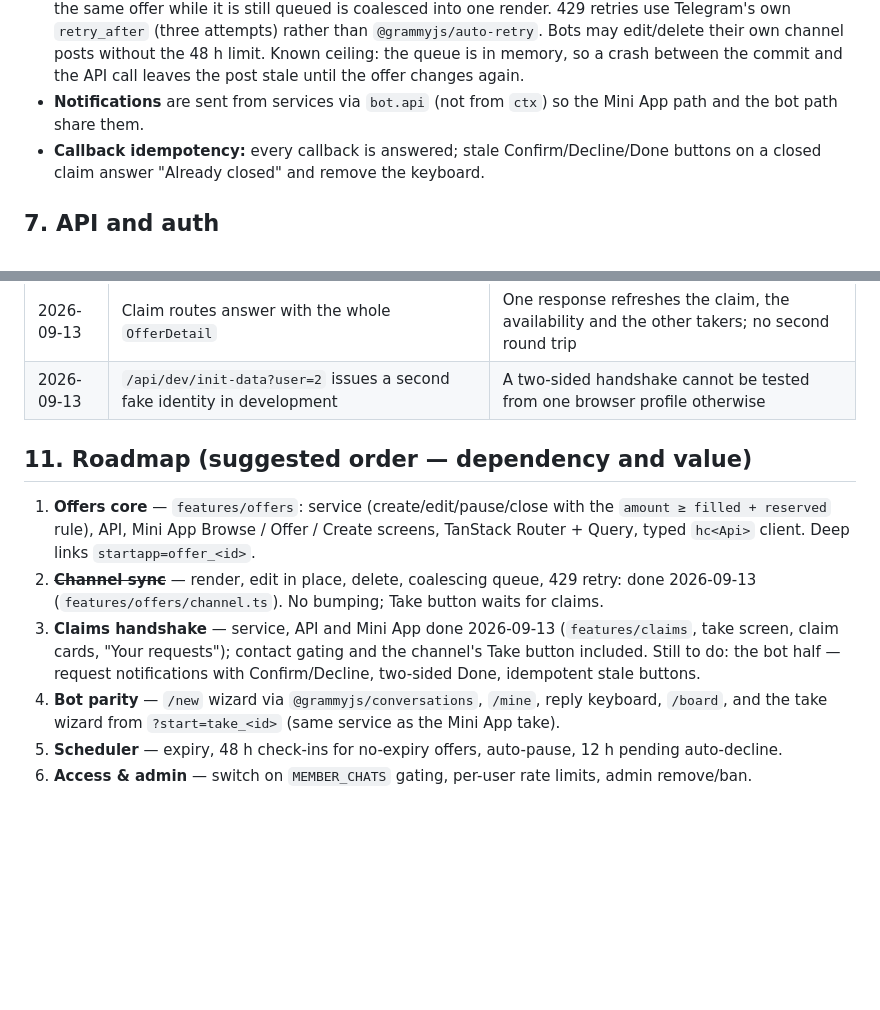
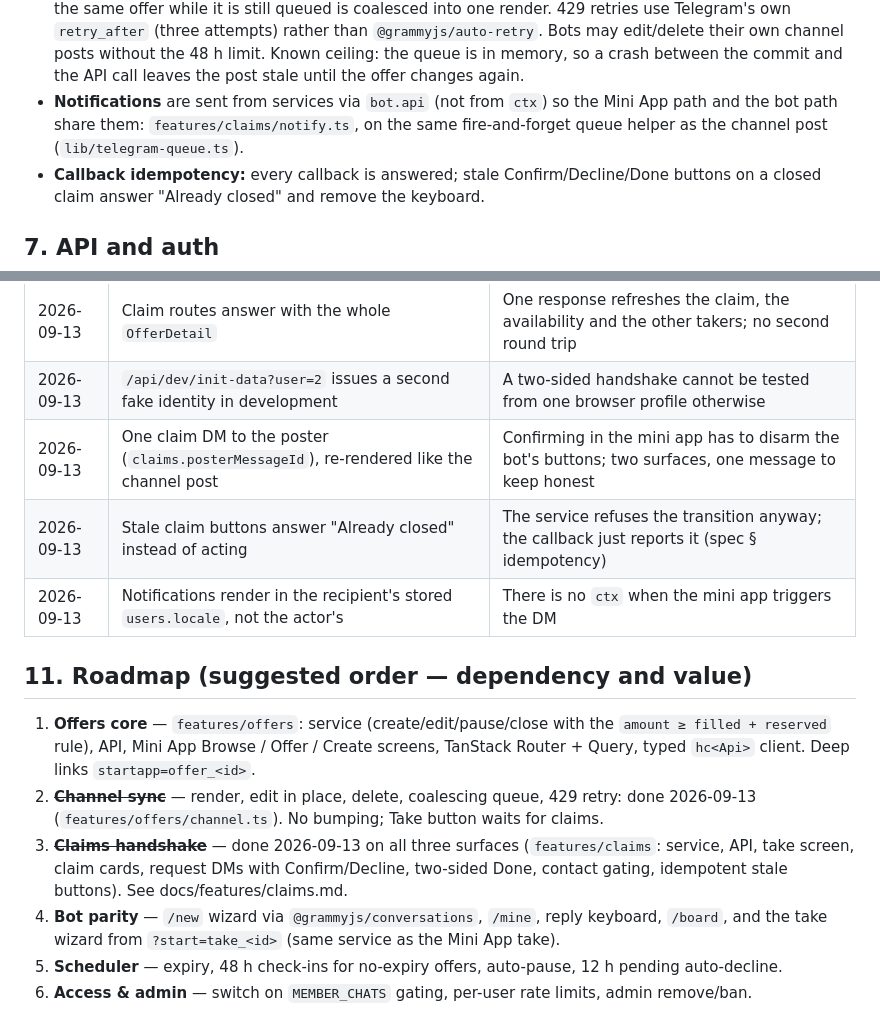
Before and after one commit to aabounegm/sarraf_bot, a Markdown page: docs/architecture.md, 2 parts joined by grey strips. GitHub-like rendering; blank space fills up the shorter version.

```diff
--- a/docs/architecture.md
+++ b/docs/architecture.md
@@ -136,8 +136,9 @@ knows which database it talks to.
   `@grammyjs/auto-retry`. Bots may edit/delete their own channel posts without the 48 h limit.
   Known ceiling: the queue is in memory, so a crash between the commit and the API call leaves the
   post stale until the offer changes again.
-- **Notifications** are sent from services via `bot.api` (not from `ctx`) so the Mini App path
-  and the bot path share them.
+- **Notifications** are sent from services via `bot.api` (not from `ctx`) so the Mini App path and
+  the bot path share them: `features/claims/notify.ts`, on the same fire-and-forget queue helper as
+  the channel post (`lib/telegram-queue.ts`).
 - **Callback idempotency:** every callback is answered; stale Confirm/Decline/Done buttons on a
   closed claim answer "Already closed" and remove the keyboard.
 
@@ -218,6 +219,9 @@ Runbook: [deployment.md](deployment.md). The shape:
 | 2026-09-13 | A release is recorded as `declined` by the poster, `cancelled` by the taker                  | Same effect on availability; the taker's list should say honestly which happened                                  |
 | 2026-09-13 | Claim routes answer with the whole `OfferDetail`                                             | One response refreshes the claim, the availability and the other takers; no second round trip                     |
 | 2026-09-13 | `/api/dev/init-data?user=2` issues a second fake identity in development                     | A two-sided handshake cannot be tested from one browser profile otherwise                                         |
+| 2026-09-13 | One claim DM to the poster (`claims.posterMessageId`), re-rendered like the channel post     | Confirming in the mini app has to disarm the bot's buttons; two surfaces, one message to keep honest              |
+| 2026-09-13 | Stale claim buttons answer "Already closed" instead of acting                                | The service refuses the transition anyway; the callback just reports it (spec § idempotency)                      |
+| 2026-09-13 | Notifications render in the recipient's stored `users.locale`, not the actor's               | There is no `ctx` when the mini app triggers the DM                                                               |
 
 ## 11. Roadmap (suggested order — dependency and value)
 
@@ -226,9 +230,9 @@ Runbook: [deployment.md](deployment.md). The shape:
    Router + Query, typed `hc<Api>` client. Deep links `startapp=offer_<id>`.
 2. ~~**Channel sync**~~ — render, edit in place, delete, coalescing queue, 429 retry: done 2026-09-13
    (`features/offers/channel.ts`). No bumping; Take button waits for claims.
-3. **Claims handshake** — service, API and Mini App done 2026-09-13 (`features/claims`, take screen,
-   claim cards, "Your requests"); contact gating and the channel's Take button included. Still to do:
-   the bot half — request notifications with Confirm/Decline, two-sided Done, idempotent stale buttons.
+3. ~~**Claims handshake**~~ — done 2026-09-13 on all three surfaces (`features/claims`: service, API,
+   take screen, claim cards, request DMs with Confirm/Decline, two-sided Done, contact gating,
+   idempotent stale buttons). See docs/features/claims.md.
 4. **Bot parity** — `/new` wizard via `@grammyjs/conversations`, `/mine`, reply keyboard, `/board`,
    and the take wizard from `?start=take_<id>` (same service as the Mini App take).
 5. **Scheduler** — expiry, 48 h check-ins for no-expiry offers, auto-pause, 12 h pending auto-decline.
```
Also changed, not shown: CLAUDE.md (+10 -9 lines), docs/features/claims.md (+32 -13 lines).
